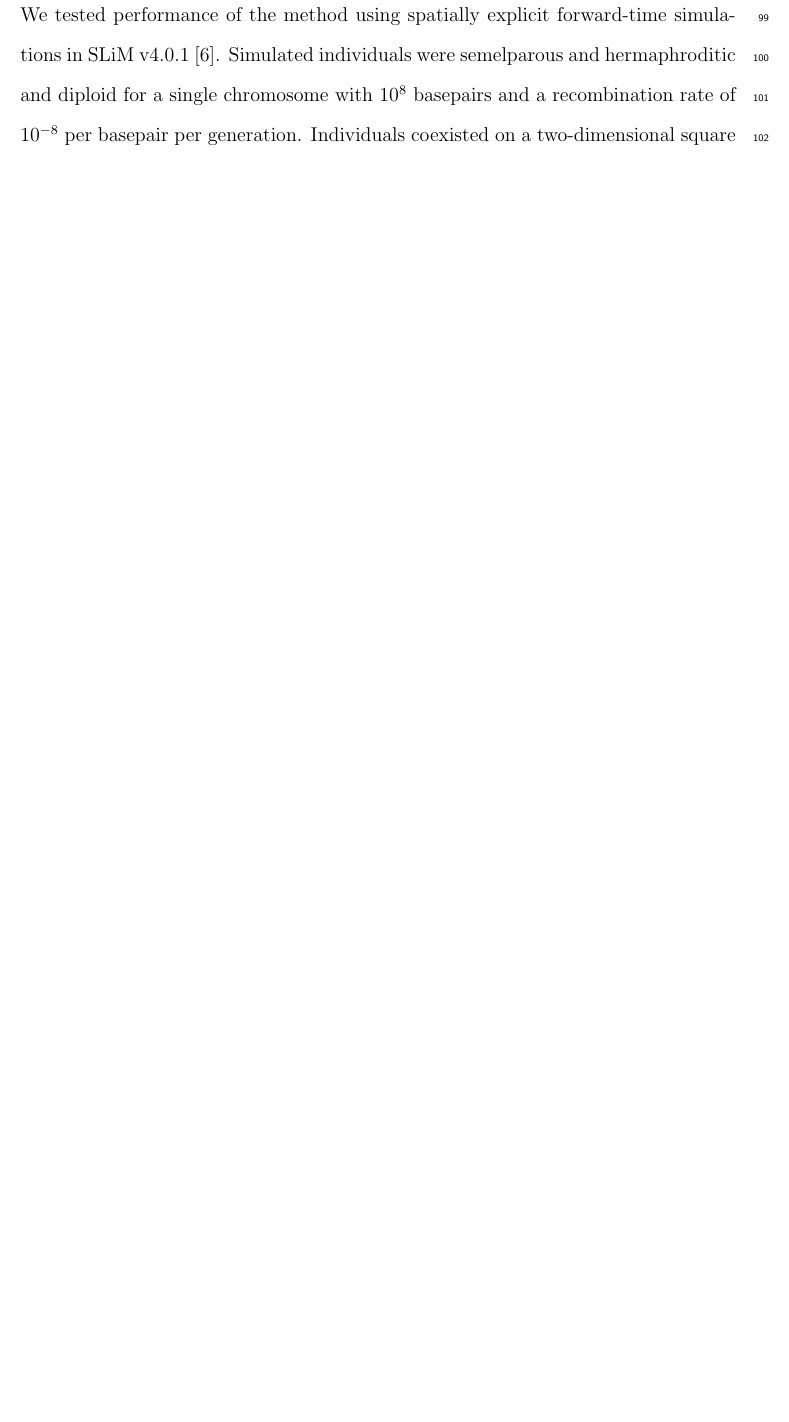
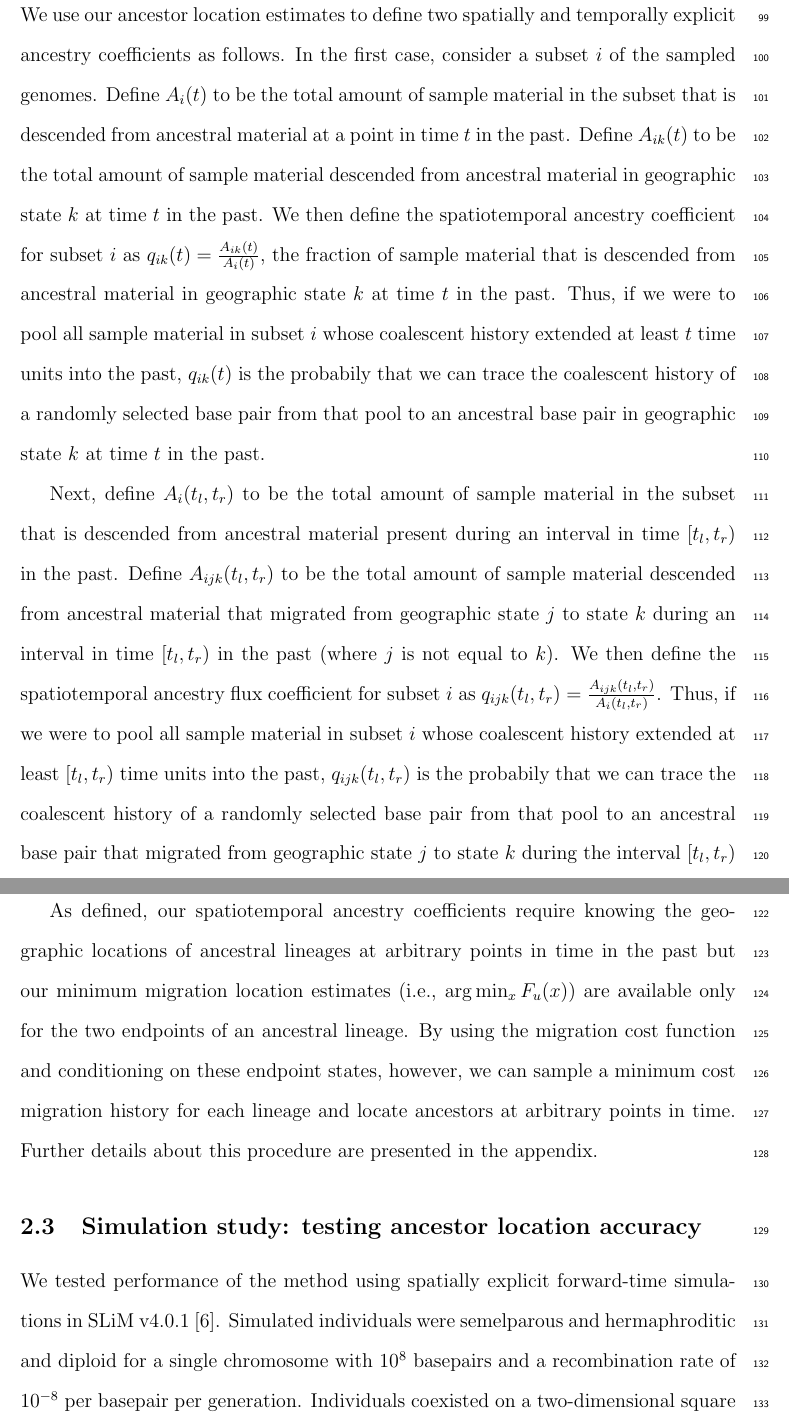
Before and after one commit to blueraleigh/magrat-ms, a LaTeX document (0.main.tex, which reads 3.methods.tex): part of page 6 of 25 before the commit and two parts of pages 6 and 7 of 26 after it, the two joined at a grey line, cut at the place of the change, the shorter picture padded with empty space. Compiled offline with pdfLaTeX.

Commit message:
describe ancestry coefficients

```diff
--- a/3.methods.tex
+++ b/3.methods.tex
@@ -49,6 +49,47 @@ study, uncertainty in ancestor locations could be explored by sampling from
 $\exp\bigl(-\lambda F_u(x)\bigr)$, where $\lambda$ is a tuning parameter that
 controls how strongly deviations from the spatial location that minimizes the
 overall migration cost are penalized.
+
+\subsection{Spatiotemporal ancestry coefficients}
+
+We use our ancestor location estimates to define two spatially and
+temporally explicit ancestry coefficients as follows. In the first case,
+consider a subset $i$ of the sampled genomes. Define $A_i(t)$ to be the total
+amount of sample material in the subset that is descended from ancestral
+material at a point in time $t$ in the past. Define $A_{ik}(t)$ to be the total
+amount of sample material descended from ancestral material in geographic
+state $k$ at time $t$ in the past. We then define the spatiotemporal ancestry
+coefficient for subset $i$ as $q_{ik}(t) = \frac{A_{ik}(t)}{A_i(t)}$, the fraction of
+sample material that is descended from ancestral material in geographic
+state $k$ at time $t$ in the past. Thus, if we were to pool all sample material
+in subset $i$ whose coalescent history extended at least $t$ time units into the
+past, $q_{ik}(t)$ is the probabily that we can trace the coalescent history of a
+randomly selected base pair from that pool to an ancestral base pair in
+geographic state $k$ at time $t$ in the past.
+
+Next, define $A_i(t_l,t_r)$ to be the total amount of sample material in the
+subset that is descended from ancestral material present during an interval in
+time $[t_l,t_r)$ in the past. Define $A_{ijk}(t_l,t_r)$ to be the total amount
+of sample material descended from ancestral material that migrated from
+geographic state $j$ to state $k$ during an interval in time $[t_l, t_r)$ in
+the past (where $j$ is not equal to $k$). We then define the spatiotemporal
+ancestry flux coefficient for subset $i$ as
+$q_{ijk}(t_l, t_r) = \frac{A_{ijk}(t_l, t_r)}{A_i(t_l, t_r)}$. Thus, if we were
+to pool all sample material in subset $i$ whose coalescent history extended at
+least $[t_l,t_r)$ time units into the past, $q_{ijk}(t_l,t_r)$ is the probabily
+that we can trace the coalescent history of a randomly selected base pair from
+that pool to an ancestral base pair that migrated from geographic state $j$ to
+state $k$ during the interval $[t_l,t_r)$ in the past.
+
+As defined, our spatiotemporal ancestry coefficients require knowing the geographic
+locations of ancestral lineages at arbitrary points in time in the past but our
+minimum migration location estimates (i.e., $\arg\min_x F_u(x)$) are available
+only for the two endpoints of an ancestral lineage. By using the migration cost
+function and conditioning on these endpoint states, however, we can sample a
+minimum cost migration history for each lineage and locate ancestors at
+arbitrary points in time. Further details about this procedure are presented in
+the appendix.
+
 
 \subsection{Simulation study: testing ancestor location accuracy}
 
```
Also changed, not shown: 9.appendix.tex (+1 -1 lines), 3.methods.tex (2 more changed lines).
